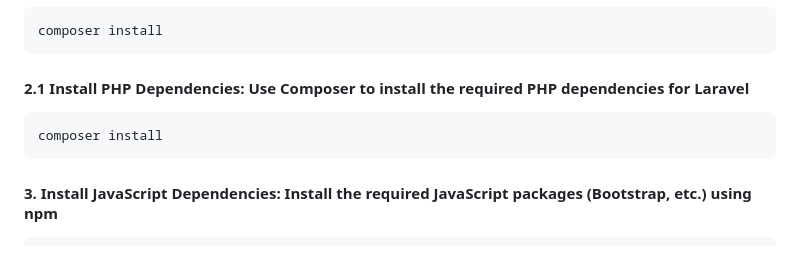
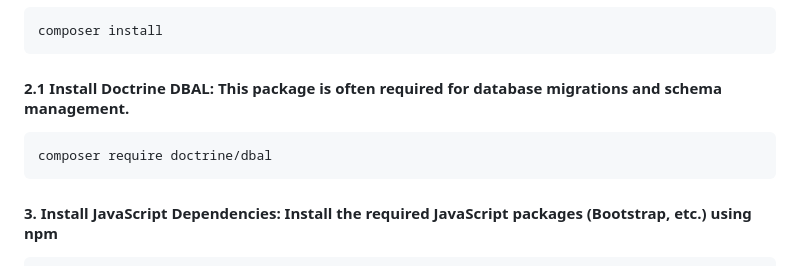
Before and after one commit to meowfu0/SiyenShop, a Markdown page: README.md, the part around the change. Rendered like a GitHub page.

```diff
--- a/README.md
+++ b/README.md
@@ -140,9 +140,9 @@ This feature facilitates better customer service and operational coordination.
 
     composer install
 
-#### 2.1 Install PHP Dependencies: Use Composer to install the required PHP dependencies for Laravel
+#### 2.1 Install Doctrine DBAL: This package is often required for database migrations and schema management.
 
-    composer install
+    composer require doctrine/dbal
 
 #### 3. Install JavaScript Dependencies: Install the required JavaScript packages (Bootstrap, etc.) using npm
 
```
